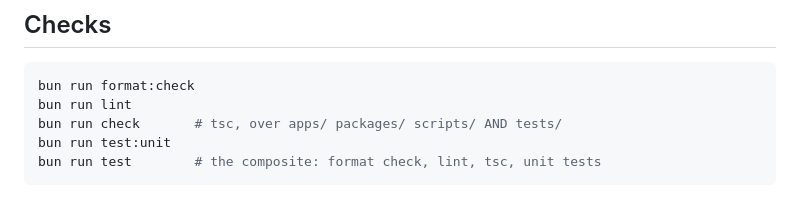
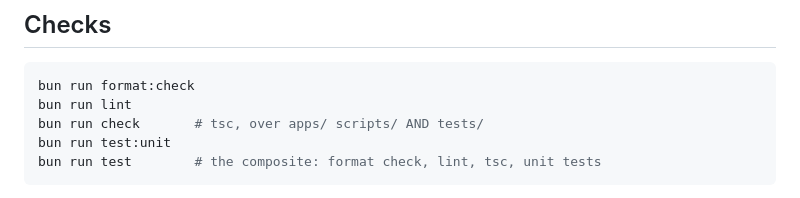
Before and after one commit to RenanQueiroz/nelle-agent, a Markdown page: README.md, the part around the change. GitHub-like rendering.

Commit message:
docs: check no longer walks packages/, because packages/ is gone
Dissolving packages/shared into apps/server/src/contracts left one line in the
README naming a directory that does not exist. The tsconfig include was updated
with the move; only the sentence describing it was not.

````diff
--- a/README.md
+++ b/README.md
@@ -296,7 +296,7 @@ build-config change also builds, and a docs-only push skips entirely.
 ```bash
 bun run format:check
 bun run lint
-bun run check       # tsc, over apps/ packages/ scripts/ AND tests/
+bun run check       # tsc, over apps/ scripts/ AND tests/
 bun run test:unit
 bun run test        # the composite: format check, lint, tsc, unit tests
 ```
````
